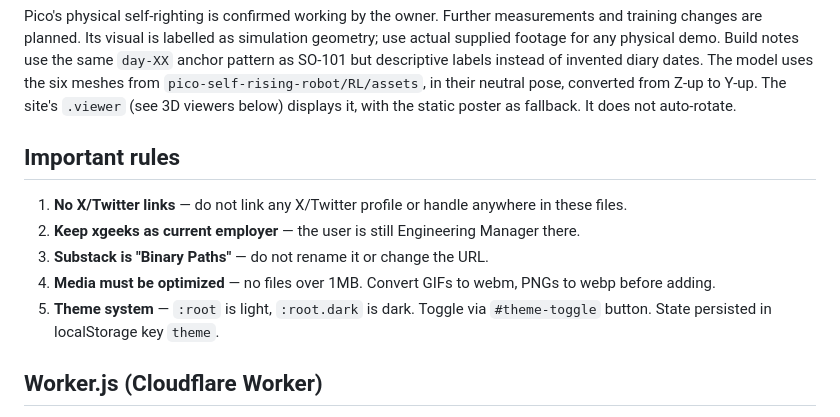
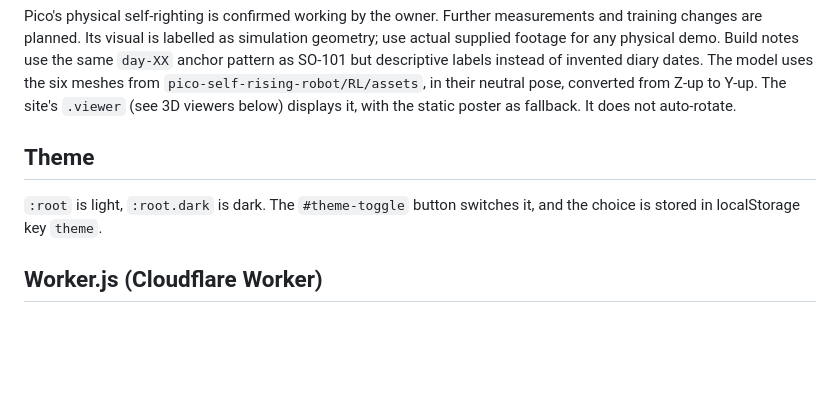
Before and after one commit to 0xgui/website, a Markdown page: AGENTS.md, the part around one of its changes. Rendered like a GitHub page; blank space fills up the shorter version.

```diff
--- a/AGENTS.md
+++ b/AGENTS.md
@@ -69,13 +82,9 @@ Do NOT create `style.css`, `app.js`, or any external CSS/JS files. If you need s
 
 Pico's physical self-righting is confirmed working by the owner. Further measurements and training changes are planned. Its visual is labelled as simulation geometry; use actual supplied footage for any physical demo. Build notes use the same `day-XX` anchor pattern as SO-101 but descriptive labels instead of invented diary dates. The model uses the six meshes from `pico-self-rising-robot/RL/assets`, in their neutral pose, converted from Z-up to Y-up. The site's `.viewer` (see 3D viewers below) displays it, with the static poster as fallback. It does not auto-rotate.
 
-## Important rules
+## Theme
 
-1. **No X/Twitter links** — do not link any X/Twitter profile or handle anywhere in these files.
-2. **Keep xgeeks as current employer** — the user is still Engineering Manager there.
-3. **Substack is "Binary Paths"** — do not rename it or change the URL.
-4. **Media must be optimized** — no files over 1MB. Convert GIFs to webm, PNGs to webp before adding.
-5. **Theme system** — `:root` is light, `:root.dark` is dark. Toggle via `#theme-toggle` button. State persisted in localStorage key `theme`.
+`:root` is light, `:root.dark` is dark. The `#theme-toggle` button switches it, and the choice is stored in localStorage key `theme`.
 
 ## Worker.js (Cloudflare Worker)
 
```
Also changed, not shown: other parts of AGENTS.md (+28 -18 lines).
